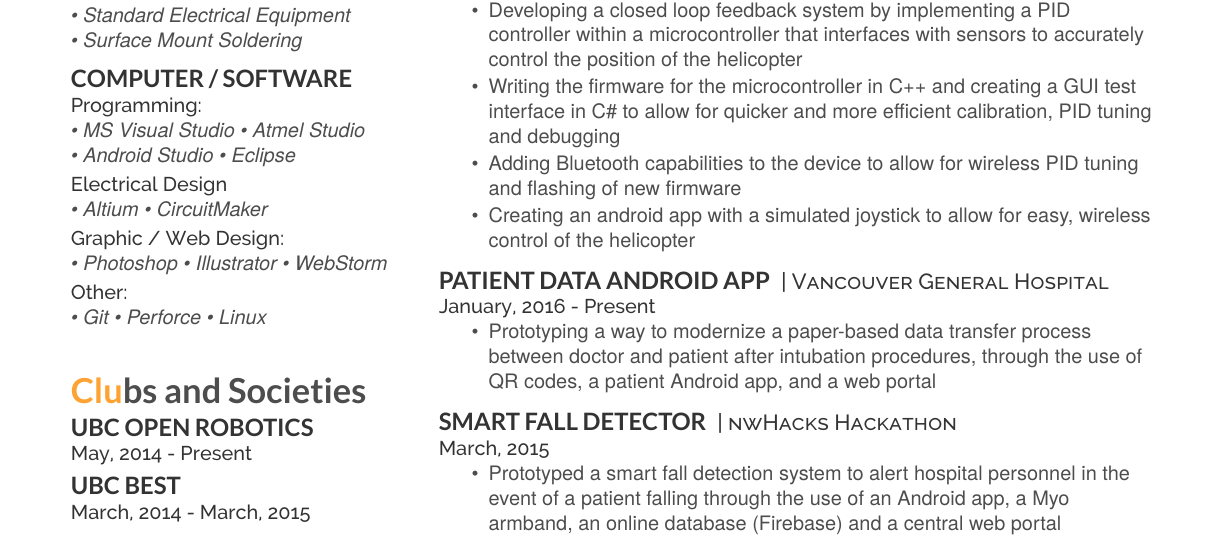
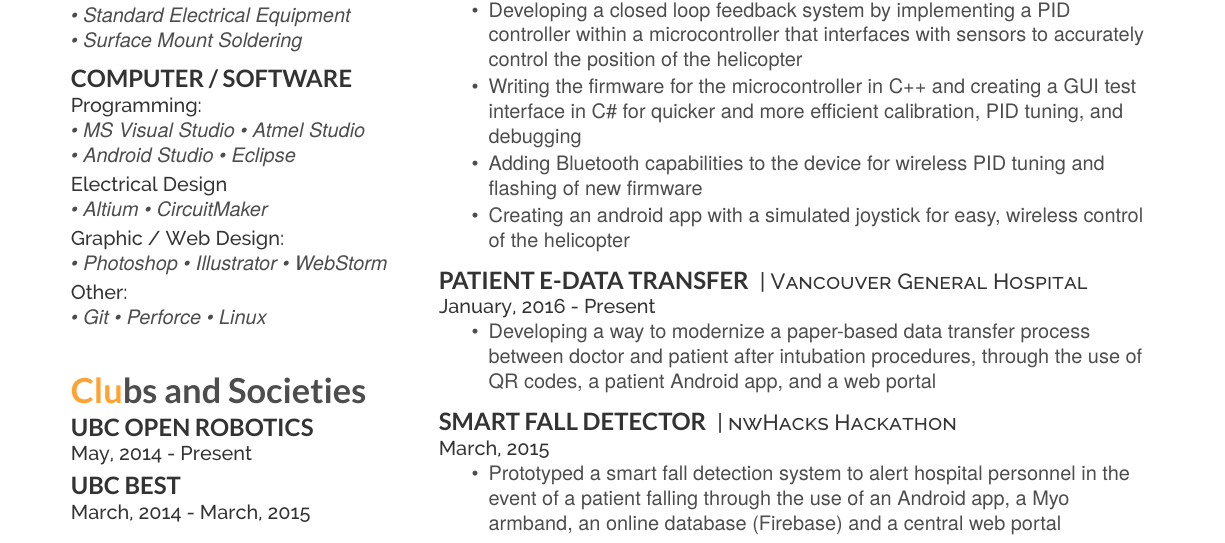
Before and after one commit to aftabn/Resume, a LaTeX CV (LaTeX Code/aftab-resume.tex): part of the page, cut so that both start at the same text. Compiled offline with XeLaTeX.

Commit message:
Updated all resumes

```diff
--- a/LaTeX Code/aftab-resume.tex
+++ b/LaTeX Code/aftab-resume.tex
@@ -174,21 +174,21 @@ filters, ADCs, USART communication
 \begin{tightemize}
 \item Designing a 2-Degree-of-Freedom (DoF) helicopter with all but the lift and yaw DoF mechanically constrained
 \item Developing a closed loop feedback system by implementing a PID controller within a microcontroller that interfaces with sensors to accurately control the position of the helicopter
-\item Writing the firmware for the microcontroller in C++ and creating a GUI test interface in C\# to allow for quicker and more efficient calibration, PID tuning and debugging
-\item Adding Bluetooth capabilities to the device to allow for wireless PID tuning and flashing of new firmware
-\item Creating an android app with a simulated joystick to allow for easy, wireless control of the helicopter
+\item Writing the firmware for the microcontroller in C++ and creating a GUI test interface in C\# for quicker and more efficient calibration, PID tuning, and debugging
+\item Adding Bluetooth capabilities to the device for wireless PID tuning and flashing of new firmware
+\item Creating an android app with a simulated joystick for easy, wireless control of the helicopter
 \end{tightemize}
 
 \sectionsep
 
 %------------------------------------------------
 
-\runsubsection{Patient Data Android App}
+\runsubsection{Patient E-Data Transfer}
 \descript{| Vancouver General Hospital}
 
 \location{January, 2016 - Present}
 \begin{tightemize}
-\item Prototyping a way to modernize a paper-based data transfer process between doctor and patient after intubation
+\item Developing a way to modernize a paper-based data transfer process between doctor and patient after intubation
 procedures, through the use of QR codes, a patient Android app, and a web portal
 \end{tightemize}
 
```
Also changed, not shown: Aftab Resume - One Page.pdf, Aftab Resume - Two Pager (Co-op).pdf, Aftab Resume - Two Pager.pdf (added), 2 other files.
